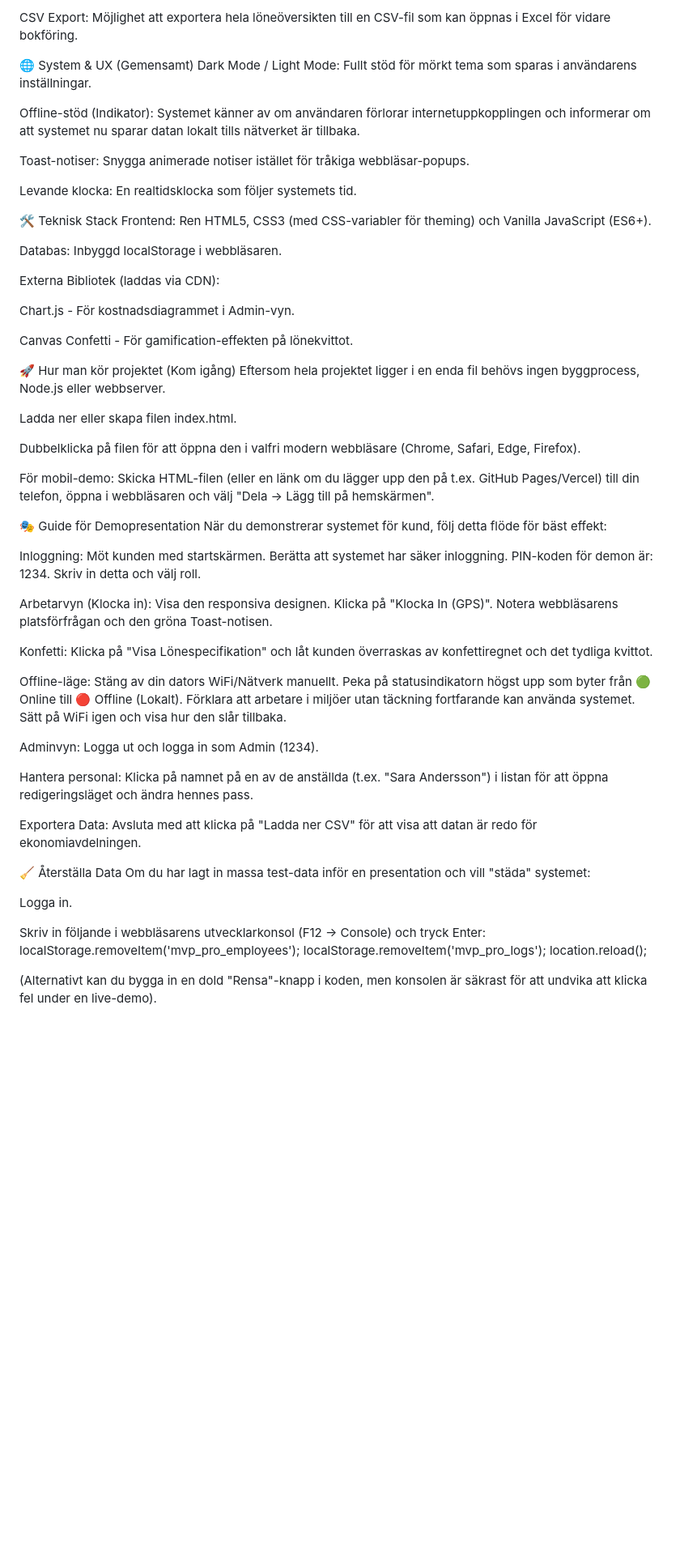
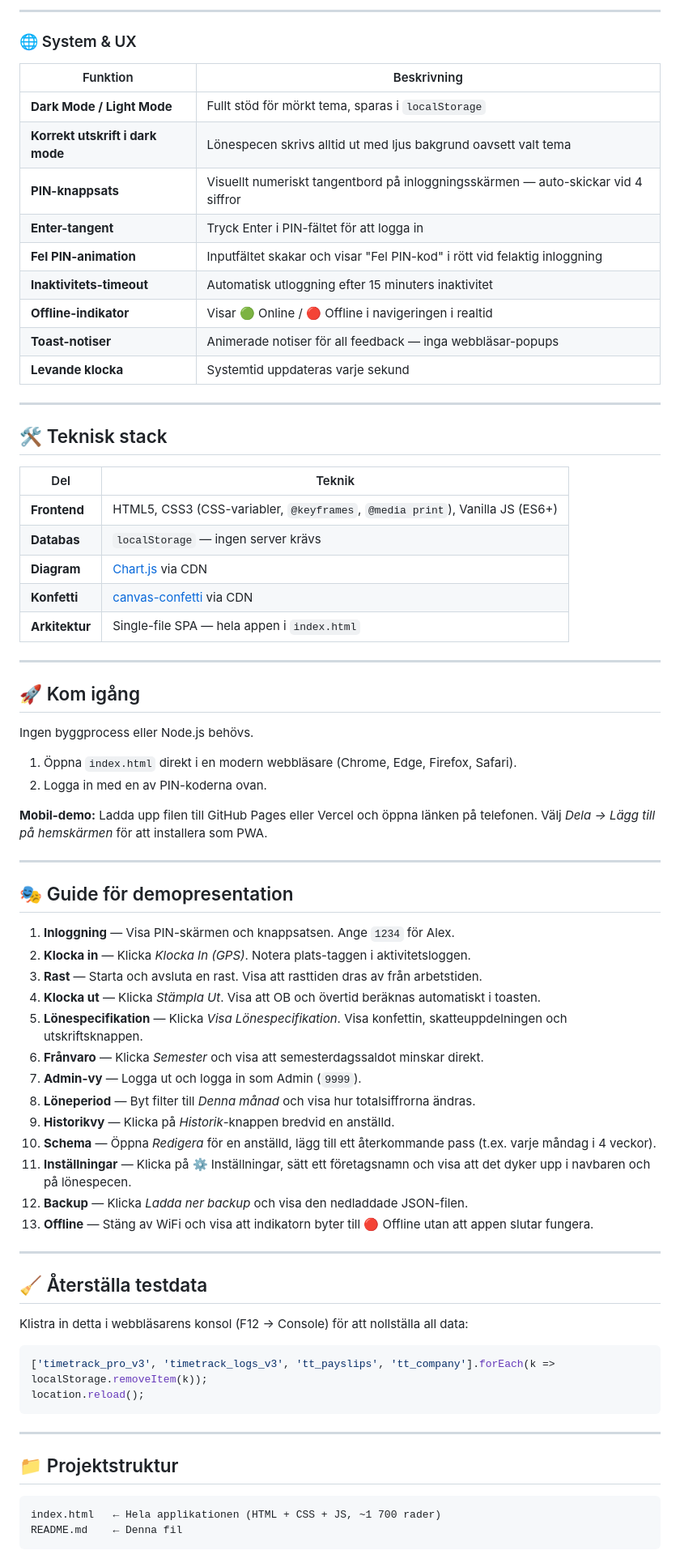
Before and after one commit to b1-loop/SalaryHelper, a Markdown page: README.md, the part around one of its changes. Shown at 81% size. Drawn GitHub-style; blank space fills up the shorter version.

````diff
--- a/README.md
+++ b/README.md
@@ -32,58 +58,77 @@ Sök & Filtrera: Snabbt sökfält för att filtrera lönetabellen.
 
-CSV Export: Möjlighet att exportera hela löneöversikten till en CSV-fil som kan öppnas i Excel för vidare bokföring.
+---
 
-🌐 System & UX (Gemensamt)
-Dark Mode / Light Mode: Fullt stöd för mörkt tema som sparas i användarens inställningar.
+### 🌐 System & UX
 
-Offline-stöd (Indikator): Systemet känner av om användaren förlorar internetuppkopplingen och informerar om att systemet nu sparar datan lokalt tills nätverket är tillbaka.
+| Funktion | Beskrivning |
+|----------|-------------|
+| **Dark Mode / Light Mode** | Fullt stöd för mörkt tema, sparas i `localStorage` |
+| **Korrekt utskrift i dark mode** | Lönespecen skrivs alltid ut med ljus bakgrund oavsett valt tema |
+| **PIN-knappsats** | Visuellt numeriskt tangentbord på inloggningsskärmen — auto-skickar vid 4 siffror |
+| **Enter-tangent** | Tryck Enter i PIN-fältet för att logga in |
+| **Fel PIN-animation** | Inputfältet skakar och visar "Fel PIN-kod" i rött vid felaktig inloggning |
+| **Inaktivitets-timeout** | Automatisk utloggning efter 15 minuters inaktivitet |
+| **Offline-indikator** | Visar 🟢 Online / 🔴 Offline i navigeringen i realtid |
+| **Toast-notiser** | Animerade notiser för all feedback — inga webbläsar-popups |
+| **Levande klocka** | Systemtid uppdateras varje sekund |
 
-Toast-notiser: Snygga animerade notiser istället för tråkiga webbläsar-popups.
+---
 
-Levande klocka: En realtidsklocka som följer systemets tid.
+## 🛠️ Teknisk stack
 
-🛠️ Teknisk Stack
-Frontend: Ren HTML5, CSS3 (med CSS-variabler för theming) och Vanilla JavaScript (ES6+).
+| Del | Teknik |
+|-----|--------|
+| **Frontend** | HTML5, CSS3 (CSS-variabler, `@keyframes`, `@media print`), Vanilla JS (ES6+) |
+| **Databas** | `localStorage` — ingen server krävs |
+| **Diagram** | [Chart.js](https://www.chartjs.org/) via CDN |
+| **Konfetti** | [canvas-confetti](https://github.com/catdad/canvas-confetti) via CDN |
+| **Arkitektur** | Single-file SPA — hela appen i `index.html` |
 
-Databas: Inbyggd localStorage i webbläsaren.
+---
 
-Externa Bibliotek (laddas via CDN):
+## 🚀 Kom igång
 
-Chart.js - För kostnadsdiagrammet i Admin-vyn.
+Ingen byggprocess eller Node.js behövs.
 
-Canvas Confetti - För gamification-effekten på lönekvittot.
+1. Öppna `index.html` direkt i en modern webbläsare (Chrome, Edge, Firefox, Safari).
+2. Logga in med en av PIN-koderna ovan.
 
-🚀 Hur man kör projektet (Kom igång)
-Eftersom hela projektet ligger i en enda fil behövs ingen byggprocess, Node.js eller webbserver.
+**Mobil-demo:** Ladda upp filen till GitHub Pages eller Vercel och öppna länken på telefonen. Välj *Dela → Lägg till på hemskärmen* för att installera som PWA.
 
-Ladda ner eller skapa filen index.html.
+---
 
-Dubbelklicka på filen för att öppna den i valfri modern webbläsare (Chrome, Safari, Edge, Firefox).
+## 🎭 Guide för demopresentation
 
-För mobil-demo: Skicka HTML-filen (eller en länk om du lägger upp den på t.ex. GitHub Pages/Vercel) till din telefon, öppna i webbläsaren och välj "Dela -> Lägg till på hemskärmen".
+1. **Inloggning** — Visa PIN-skärmen och knappsatsen. Ange `1234` för Alex.
+2. **Klocka in** — Klicka *Klocka In (GPS)*. Notera plats-taggen i aktivitetsloggen.
+3. **Rast** — Starta och avsluta en rast. Visa att rasttiden dras av från arbetstiden.
+4. **Klocka ut** — Klicka *Stämpla Ut*. Visa att OB och övertid beräknas automatiskt i toasten.
+5. **Lönespecifikation** — Klicka *Visa Lönespecifikation*. Visa konfettin, skatteuppdelningen och utskriftsknappen.
+6. **Frånvaro** — Klicka *Semester* och visa att semesterdagssaldot minskar direkt.
+7. **Admin-vy** — Logga ut och logga in som Admin (`9999`).
+8. **Löneperiod** — Byt filter till *Denna månad* och visa hur totalsiffrorna ändras.
+9. **Historikvy** — Klicka på *Historik*-knappen bredvid en anställd.
+10. **Schema** — Öppna *Redigera* för en anställd, lägg till ett återkommande pass (t.ex. varje måndag i 4 veckor).
+11. **Inställningar** — Klicka på ⚙️ Inställningar, sätt ett företagsnamn och visa att det dyker upp i navbaren och på lönespecen.
+12. **Backup** — Klicka *Ladda ner backup* och visa den nedladdade JSON-filen.
+13. **Offline** — Stäng av WiFi och visa att indikatorn byter till 🔴 Offline utan att appen slutar fungera.
 
-🎭 Guide för Demopresentation
-När du demonstrerar systemet för kund, följ detta flöde för bäst effekt:
+---
 
-Inloggning: Möt kunden med startskärmen. Berätta att systemet har säker inloggning. PIN-koden för demon är: 1234. Skriv in detta och välj roll.
+## 🧹 Återställa testdata
 
-Arbetarvyn (Klocka in): Visa den responsiva designen. Klicka på "Klocka In (GPS)". Notera webbläsarens platsförfrågan och den gröna Toast-notisen.
+Klistra in detta i webbläsarens konsol (F12 → Console) för att nollställa all data:
 
-Konfetti: Klicka på "Visa Lönespecifikation" och låt kunden överraskas av konfettiregnet och det tydliga kvittot.
+```js
+['timetrack_pro_v3', 'timetrack_logs_v3', 'tt_payslips', 'tt_company'].forEach(k => localStorage.removeItem(k));
+location.reload();
+```
 
-Offline-läge: Stäng av din dators WiFi/Nätverk manuellt. Peka på statusindikatorn högst upp som byter från 🟢 Online till 🔴 Offline (Lokalt). Förklara att arbetare i miljöer utan täckning fortfarande kan använda systemet. Sätt på WiFi igen och visa hur den slår tillbaka.
+---
 
-Adminvyn: Logga ut och logga in som Admin (1234).
+## 📁 Projektstruktur
 
-Hantera personal: Klicka på namnet på en av de anställda (t.ex. "Sara Andersson") i listan för att öppna redigeringsläget och ändra hennes pass.
-
-Exportera Data: Avsluta med att klicka på "Ladda ner CSV" för att visa att datan är redo för ekonomiavdelningen.
-
-🧹 Återställa Data
-Om du har lagt in massa test-data inför en presentation och vill "städa" systemet:
-
-Logga in.
-
-Skriv in följande i webbläsarens utvecklarkonsol (F12 -> Console) och tryck Enter:
-localStorage.removeItem('mvp_pro_employees'); localStorage.removeItem('mvp_pro_logs'); location.reload();
-
-(Alternativt kan du bygga in en dold "Rensa"-knapp i koden, men konsolen är säkrast för att undvika att klicka fel under en live-demo).
+```
+index.html   ← Hela applikationen (HTML + CSS + JS, ~1 700 rader)
+README.md    ← Denna fil
+```
````
Also changed, not shown: other parts of README.md (+44 -18 lines).
